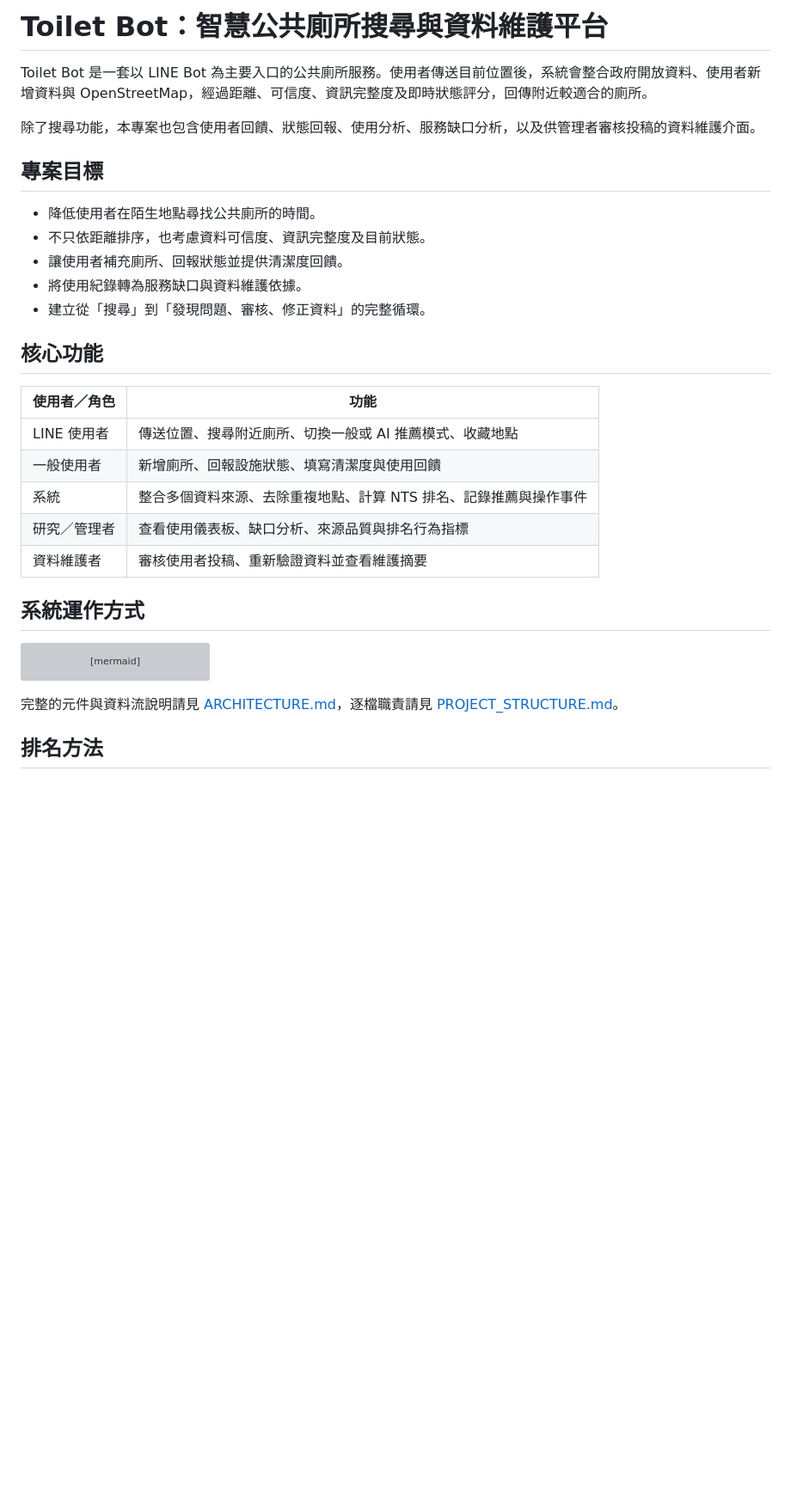
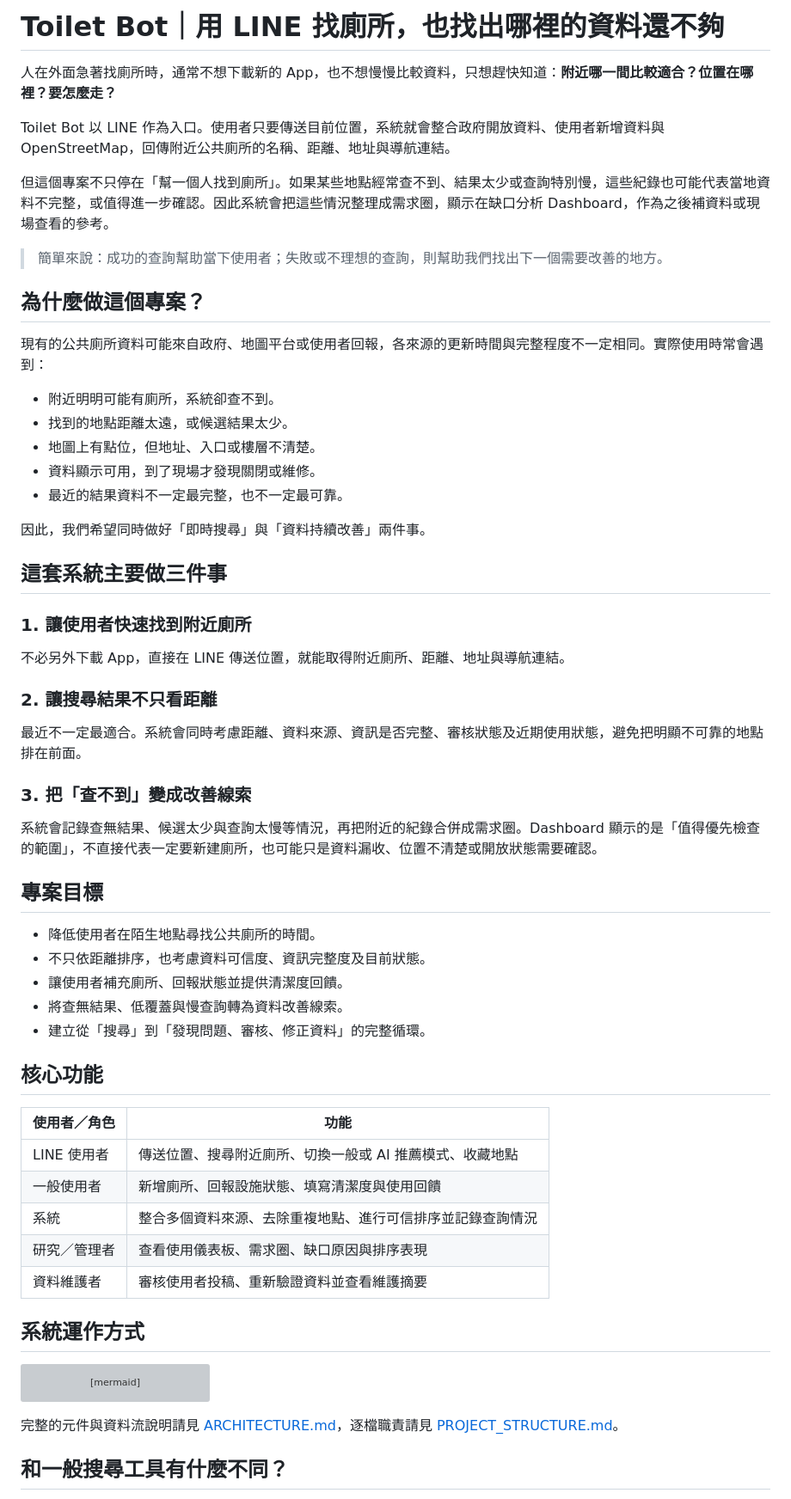
Before and after one commit to eason11133/toilet-bot, a Markdown page: README.md, the part around one of its changes. Shown at 86% size. Rendered like a GitHub page; blank space fills up the shorter version; grey boxes are pictures that could not be loaded.

```diff
--- a/README.md
+++ b/README.md
@@ -1,15 +1,45 @@
-# Toilet Bot：智慧公共廁所搜尋與資料維護平台
+# Toilet Bot｜用 LINE 找廁所，也找出哪裡的資料還不夠
 
-Toilet Bot 是一套以 LINE Bot 為主要入口的公共廁所服務。使用者傳送目前位置後，系統會整合政府開放資料、使用者新增資料與 OpenStreetMap，經過距離、可信度、資訊完整度及即時狀態評分，回傳附近較適合的廁所。
+人在外面急著找廁所時，通常不想下載新的 App，也不想慢慢比較資料，只想趕快知道：**附近哪一間比較適合？位置在哪裡？要怎麼走？**
 
-除了搜尋功能，本專案也包含使用者回饋、狀態回報、使用分析、服務缺口分析，以及供管理者審核投稿的資料維護介面。
+Toilet Bot 以 LINE 作為入口。使用者只要傳送目前位置，系統就會整合政府開放資料、使用者新增資料與 OpenStreetMap，回傳附近公共廁所的名稱、距離、地址與導航連結。
+
+但這個專案不只停在「幫一個人找到廁所」。如果某些地點經常查不到、結果太少或查詢特別慢，這些紀錄也可能代表當地資料不完整，或值得進一步確認。因此系統會把這些情況整理成需求圈，顯示在缺口分析 Dashboard，作為之後補資料或現場查看的參考。
+
+> 簡單來說：成功的查詢幫助當下使用者；失敗或不理想的查詢，則幫助我們找出下一個需要改善的地方。
+
+## 為什麼做這個專案？
+
+現有的公共廁所資料可能來自政府、地圖平台或使用者回報，各來源的更新時間與完整程度不一定相同。實際使用時常會遇到：
+
+- 附近明明可能有廁所，系統卻查不到。
+- 找到的地點距離太遠，或候選結果太少。
+- 地圖上有點位，但地址、入口或樓層不清楚。
+- 資料顯示可用，到了現場才發現關閉或維修。
+- 最近的結果資料不一定最完整，也不一定最可靠。
+
+因此，我們希望同時做好「即時搜尋」與「資料持續改善」兩件事。
+
+## 這套系統主要做三件事
+
+### 1. 讓使用者快速找到附近廁所
+
+不必另外下載 App，直接在 LINE 傳送位置，就能取得附近廁所、距離、地址與導航連結。
+
+### 2. 讓搜尋結果不只看距離
+
+最近不一定最適合。系統會同時考慮距離、資料來源、資訊是否完整、審核狀態及近期使用狀態，避免把明顯不可靠的地點排在前面。
+
+### 3. 把「查不到」變成改善線索
+
+系統會記錄查無結果、候選太少與查詢太慢等情況，再把附近的紀錄合併成需求圈。Dashboard 顯示的是「值得優先檢查的範圍」，不直接代表一定要新建廁所，也可能只是資料漏收、位置不清楚或開放狀態需要確認。
 
 ## 專案目標
 
 - 降低使用者在陌生地點尋找公共廁所的時間。
 - 不只依距離排序，也考慮資料可信度、資訊完整度及目前狀態。
 - 讓使用者補充廁所、回報狀態並提供清潔度回饋。
-- 將使用紀錄轉為服務缺口與資料維護依據。
+- 將查無結果、低覆蓋與慢查詢轉為資料改善線索。
 - 建立從「搜尋」到「發現問題、審核、修正資料」的完整循環。
 
 ## 核心功能
@@ -18,8 +48,8 @@ Toilet Bot 是一套以 LINE Bot 為主要入口的公共廁所服務。使用
 | --- | --- |
 | LINE 使用者 | 傳送位置、搜尋附近廁所、切換一般或 AI 推薦模式、收藏地點 |
 | 一般使用者 | 新增廁所、回報設施狀態、填寫清潔度與使用回饋 |
-| 系統 | 整合多個資料來源、去除重複地點、計算 NTS 排名、記錄推薦與操作事件 |
-| 研究／管理者 | 查看使用儀表板、缺口分析、來源品質與排名行為指標 |
+| 系統 | 整合多個資料來源、去除重複地點、進行可信排序並記錄查詢情況 |
+| 研究／管理者 | 查看使用儀表板、需求圈、缺口原因與排序表現 |
 | 資料維護者 | 審核使用者投稿、重新驗證資料並查看維護摘要 |
 
 ## 系統運作方式
@@ -47,5 +77,5 @@ flowchart LR
 
 完整的元件與資料流說明請見 [ARCHITECTURE.md](ARCHITECTURE.md)，逐檔職責請見 [PROJECT_STRUCTURE.md](PROJECT_STRUCTURE.md)。
 
-## 排名方法
+## 和一般搜尋工具有什麼不同？
 
```
Also changed, not shown: other parts of README.md (+20 -6 lines).
